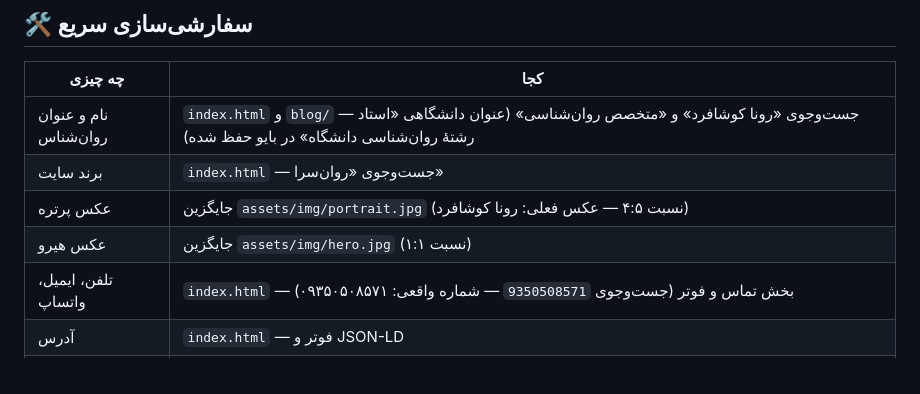
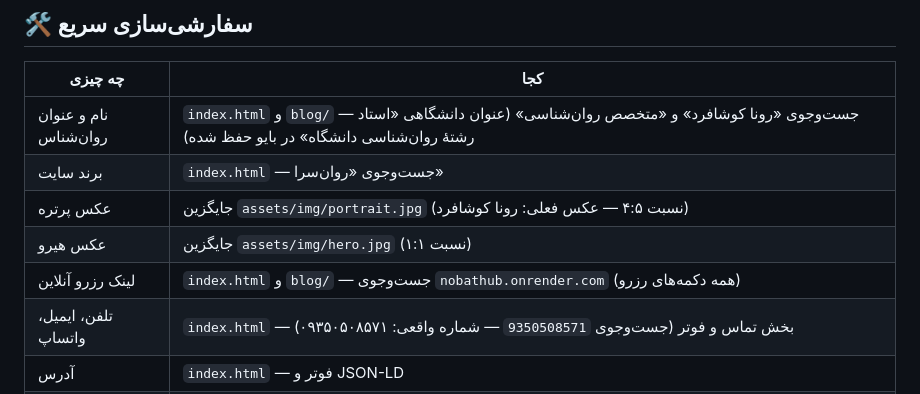
Before and after one commit to ravansara/ravansara, a Markdown page: README.md, the part around the change. Drawn GitHub-style.

Commit message:
add online booking link: README.md

```diff
--- a/README.md
+++ b/README.md
@@ -41,6 +41,7 @@ ravansara/
 | برند سایت | `index.html` — جست‌وجوی «روان‌سرا» |
 | عکس پرتره | جایگزین `assets/img/portrait.jpg` (نسبت ۴:۵ — عکس فعلی: رونا کوشافرد) |
 | عکس هیرو | جایگزین `assets/img/hero.jpg` (نسبت ۱:۱) |
+| لینک رزرو آنلاین | `index.html` و `blog/` — جست‌وجوی `nobathub.onrender.com` (همه دکمه‌های رزرو) |
 | تلفن، ایمیل، واتساپ | `index.html` — بخش تماس و فوتر (جست‌وجوی `9350508571` — شماره واقعی: ۰۹۳۵۰۵۰۸۵۷۱) |
 | آدرس | `index.html` — فوتر و JSON-LD |
 | رنگ‌ها | `style.css` — متغیرهای `:root` در ابتدای فایل |
```
